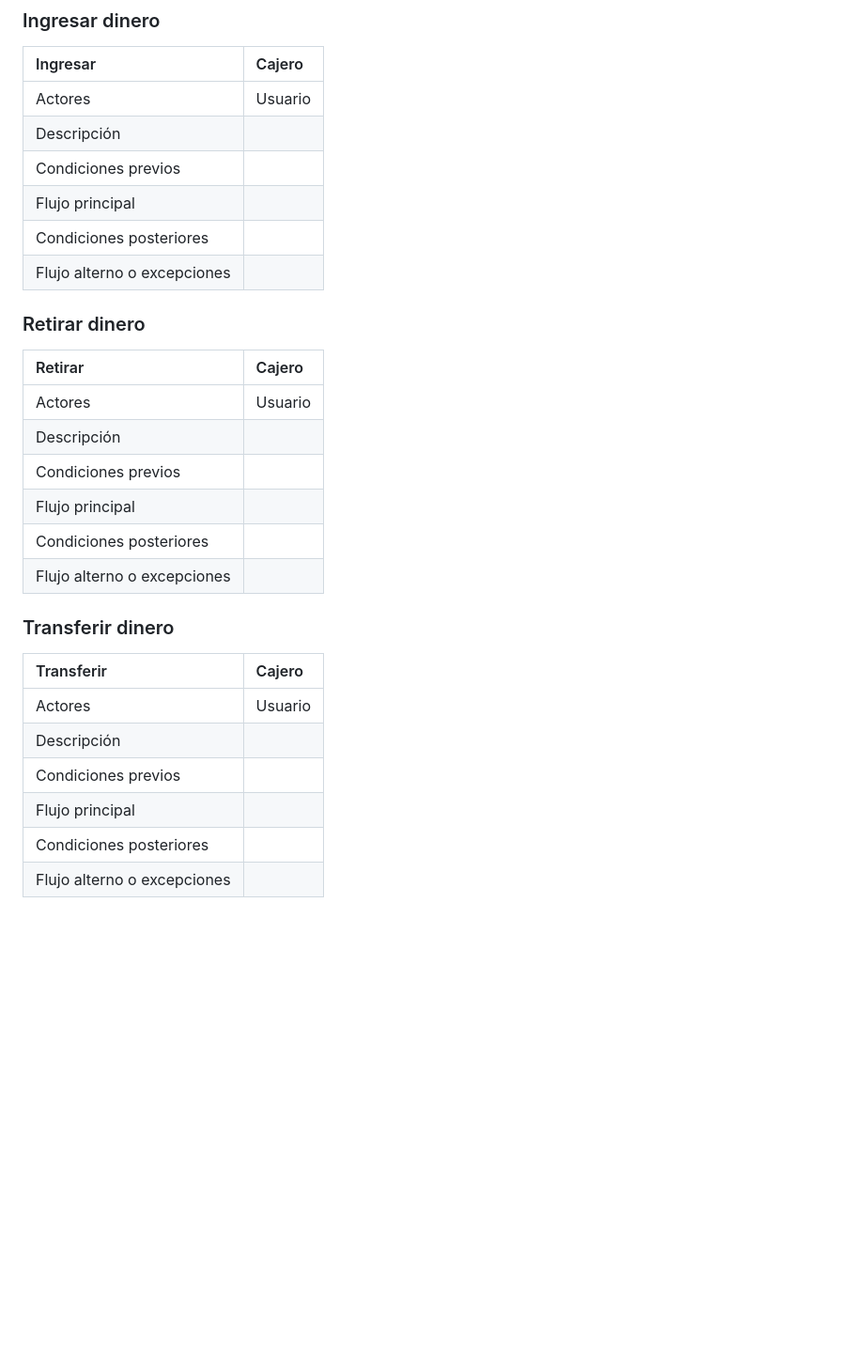
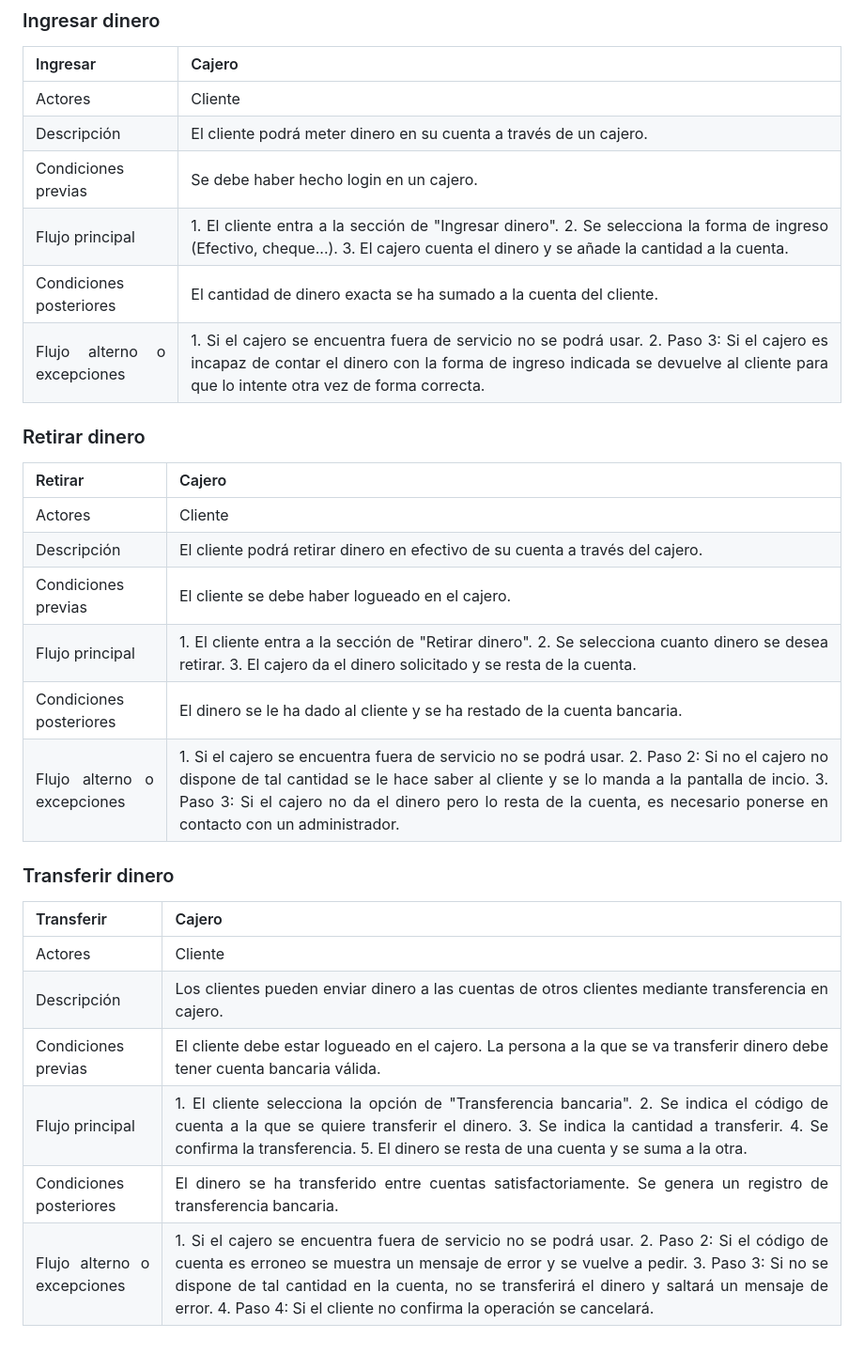
Before and after one commit to IsaiasTolP/Tareas_Markdown, a Markdown page: Casos-de-uso/Gestion-de-cajero/README.md, the part around the change printed below. Shown: that part at 94% size. GitHub-like rendering; blank space fills up the shorter version.

Commit message:
Casos de uso actualizados

```diff
--- a/Casos-de-uso/Gestion-de-cajero/README.md
+++ b/Casos-de-uso/Gestion-de-cajero/README.md
@@ -55,31 +55,31 @@
 ### Ingresar dinero
 | Ingresar | Cajero |
 | ---           | ---    |
-| Actores       | Usuario |
-| Descripción   | |
-| Condiciones previos | |
-| Flujo principal | |
-| Condiciones posteriores | |
-| Flujo alterno o excepciones | |
+| Actores       | Cliente |
+| Descripción   | El cliente podrá meter dinero en su cuenta a través de un cajero. |
+| Condiciones previas | Se debe haber hecho login en un cajero. |
+| Flujo principal | 1. El cliente entra a la sección de "Ingresar dinero". 2. Se selecciona la forma de ingreso (Efectivo, cheque...). 3. El cajero cuenta el dinero y se añade la cantidad a la cuenta. |
+| Condiciones posteriores | El cantidad de dinero exacta se ha sumado a la cuenta del cliente. |
+| Flujo alterno o excepciones | 1. Si el cajero se encuentra fuera de servicio no se podrá usar. 2. Paso 3: Si el cajero es incapaz de contar el dinero con la forma de ingreso indicada se devuelve al cliente para que lo intente otra vez de forma correcta. |
 
 ### Retirar dinero
 | Retirar | Cajero |
 | ---           | ---    |
-| Actores       | Usuario |
-| Descripción   | |
-| Condiciones previos | |
-| Flujo principal | |
-| Condiciones posteriores | |
-| Flujo alterno o excepciones | |
+| Actores       | Cliente |
+| Descripción   | El cliente podrá retirar dinero en efectivo de su cuenta a través del cajero. |
+| Condiciones previas | El cliente se debe haber logueado en el cajero. |
+| Flujo principal | 1. El cliente entra a la sección de "Retirar dinero". 2. Se selecciona cuanto dinero se desea retirar. 3. El cajero da el dinero solicitado y se resta de la cuenta. |
+| Condiciones posteriores | El dinero se le ha dado al cliente y se ha restado de la cuenta bancaria. |
+| Flujo alterno o excepciones | 1. Si el cajero se encuentra fuera de servicio no se podrá usar. 2. Paso 2: Si no el cajero no dispone de tal cantidad se le hace saber al cliente y se lo manda a la pantalla de incio. 3. Paso 3: Si el cajero no da el dinero pero lo resta de la cuenta, es necesario ponerse en contacto con un administrador. |
 
 ### Transferir dinero
 | Transferir | Cajero |
 | ---           | ---    |
-| Actores       | Usuario |
-| Descripción   | |
-| Condiciones previos | |
-| Flujo principal | |
-| Condiciones posteriores | |
-| Flujo alterno o excepciones | |
+| Actores       | Cliente |
+| Descripción   | Los clientes pueden enviar dinero a las cuentas de otros clientes mediante transferencia en cajero. |
+| Condiciones previas | El cliente debe estar logueado en el cajero. La persona a la que se va transferir dinero debe tener cuenta bancaria válida. |
+| Flujo principal | 1. El cliente selecciona la opción de "Transferencia bancaria". 2. Se indica el código de cuenta a la que se quiere transferir el dinero. 3. Se indica la cantidad a transferir. 4. Se confirma la transferencia. 5. El dinero se resta de una cuenta y se suma a la otra. |
+| Condiciones posteriores | El dinero se ha transferido entre cuentas satisfactoriamente. Se genera un registro de transferencia bancaria. |
+| Flujo alterno o excepciones | 1. Si el cajero se encuentra fuera de servicio no se podrá usar. 2. Paso 2: Si el código de cuenta es erroneo se muestra un mensaje de error y se vuelve a pedir. 3. Paso 3: Si no se dispone de tal cantidad en la cuenta, no se transferirá el dinero y saltará un mensaje de error. 4. Paso 4: Si el cliente no confirma la operación se cancelará. |
 
 </div>
```
Also changed, not shown: other parts of Casos-de-uso/Gestion-de-cajero/README.md (+3 -3 lines).
